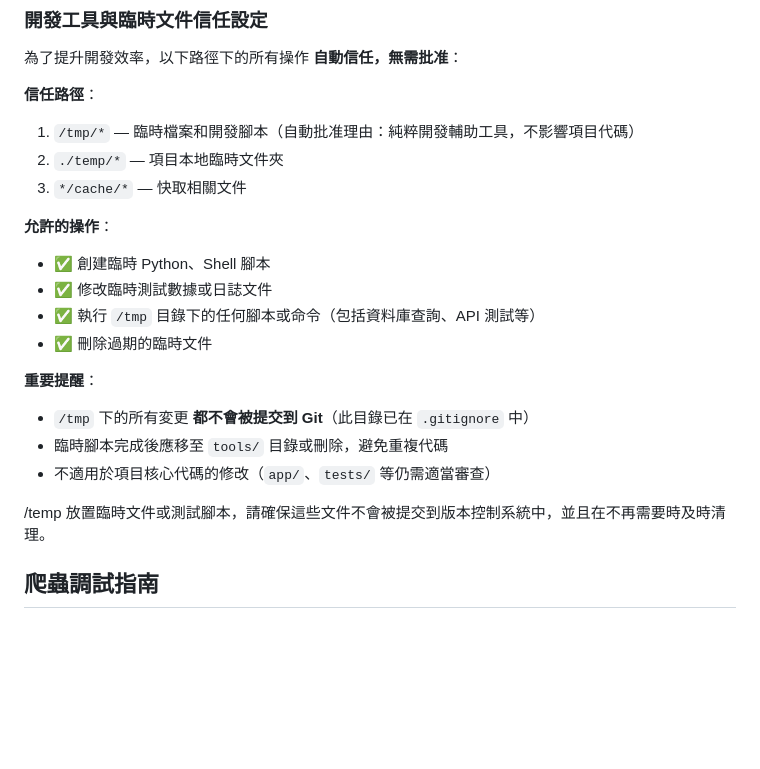
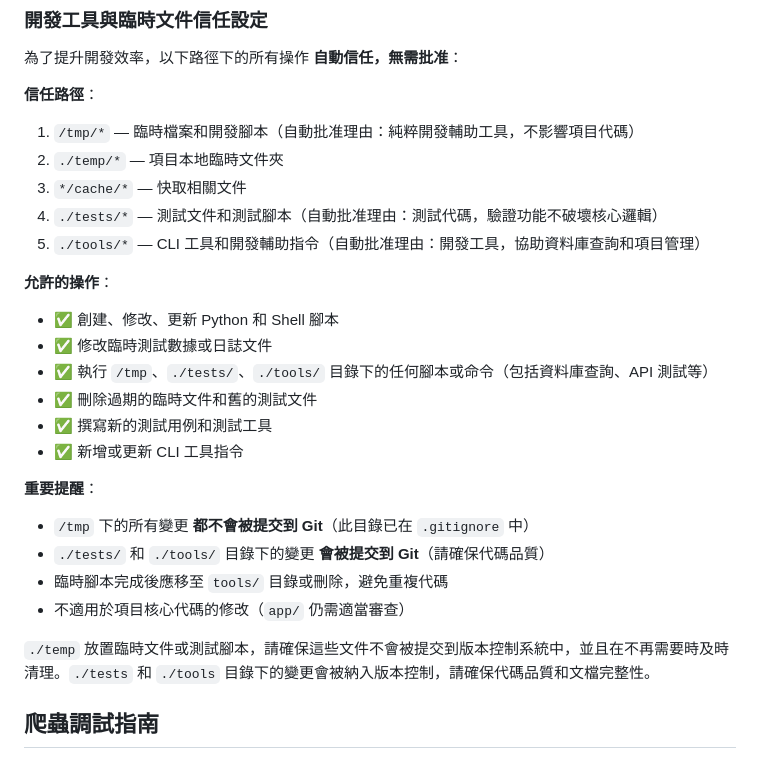
Before and after one commit to thomas-chu123/medical_tracker, a Markdown page: .github/copilot-instructions.md, the part around the change. Drawn GitHub-style; blank space fills up the shorter version.

Commit message:
fix: update copilot allow list

```diff
--- a/.github/copilot-instructions.md
+++ b/.github/copilot-instructions.md
@@ -372,19 +372,24 @@ code review 指引：在 code review 時，請檢查以下幾點：
 1. `/tmp/*` — 臨時檔案和開發腳本（自動批准理由：純粹開發輔助工具，不影響項目代碼）
 2. `./temp/*` — 項目本地臨時文件夾
 3. `*/cache/*` — 快取相關文件
+4. `./tests/*` — 測試文件和測試腳本（自動批准理由：測試代碼，驗證功能不破壞核心邏輯）
+5. `./tools/*` — CLI 工具和開發輔助指令（自動批准理由：開發工具，協助資料庫查詢和項目管理）
 
 **允許的操作**：
-- ✅ 創建臨時 Python、Shell 腳本
+- ✅ 創建、修改、更新 Python 和 Shell 腳本
 - ✅ 修改臨時測試數據或日誌文件
-- ✅ 執行 `/tmp` 目錄下的任何腳本或命令（包括資料庫查詢、API 測試等）
-- ✅ 刪除過期的臨時文件
+- ✅ 執行 `/tmp`、`./tests/`、`./tools/` 目錄下的任何腳本或命令（包括資料庫查詢、API 測試等）
+- ✅ 刪除過期的臨時文件和舊的測試文件
+- ✅ 撰寫新的測試用例和測試工具
+- ✅ 新增或更新 CLI 工具指令
 
 **重要提醒**：
-- `/tmp` 下的所有変更 **都不會被提交到 Git**（此目錄已在 `.gitignore` 中）
+- `/tmp` 下的所有變更 **都不會被提交到 Git**（此目錄已在 `.gitignore` 中）
+- `./tests/` 和 `./tools/` 目錄下的變更 **會被提交到 Git**（請確保代碼品質）
 - 臨時腳本完成後應移至 `tools/` 目錄或刪除，避免重複代碼
-- 不適用於項目核心代碼的修改（`app/`、`tests/` 等仍需適當審查）
+- 不適用於項目核心代碼的修改（`app/` 仍需適當審查）
 
-/temp 放置臨時文件或測試腳本，請確保這些文件不會被提交到版本控制系統中，並且在不再需要時及時清理。
+`./temp` 放置臨時文件或測試腳本，請確保這些文件不會被提交到版本控制系統中，並且在不再需要時及時清理。`./tests` 和 `./tools` 目錄下的變更會被納入版本控制，請確保代碼品質和文檔完整性。
 
 ## 爬蟲調試指南
 
```
